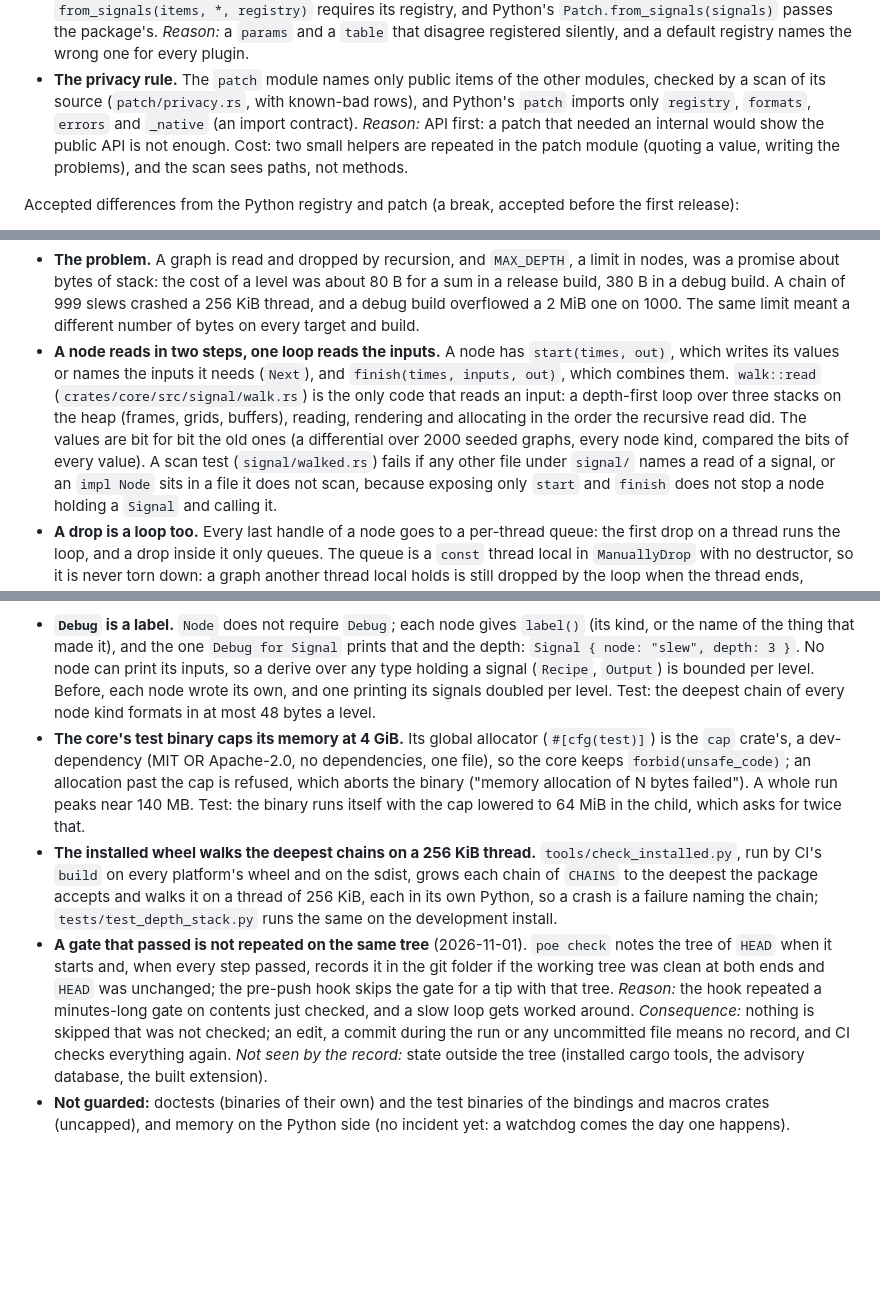
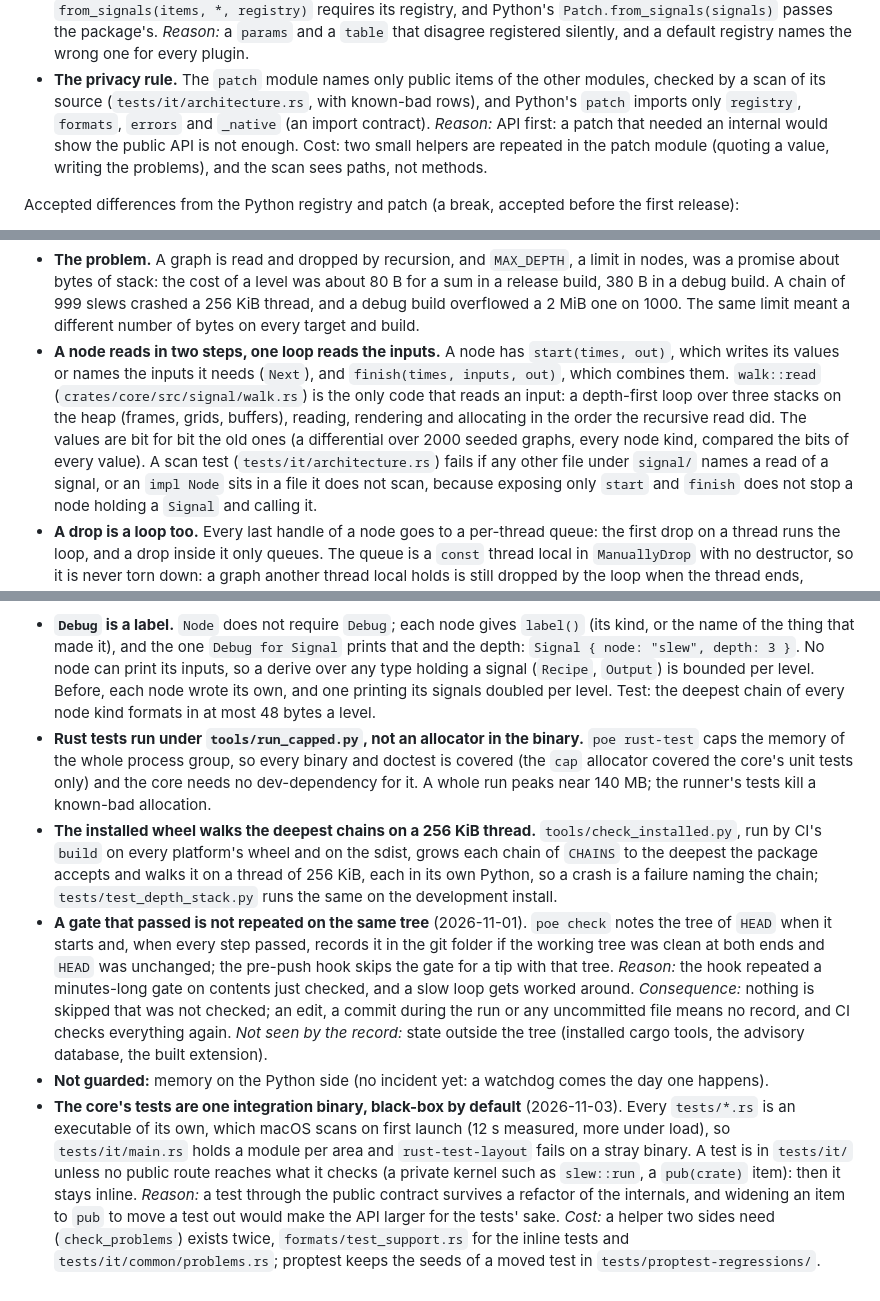
Before and after one commit to bullterrier-studio/bullterrier-control, a Markdown page: docs/design-decisions.md, 3 parts joined by grey strips. GitHub-like rendering; blank space fills up the shorter version.

```diff
--- a/docs/design-decisions.md
+++ b/docs/design-decisions.md
@@ -789,7 +789,7 @@ Rulings:
   requires its registry, and Python's `Patch.from_signals(signals)` passes the package's. *Reason:* a `params` and a `table`
   that disagree registered silently, and a default registry names the wrong one for every plugin.
 - **The privacy rule.** The `patch` module names only public items of the other modules, checked by a scan of its source
-  (`patch/privacy.rs`, with known-bad rows), and Python's `patch` imports only `registry`, `formats`, `errors` and `_native`
+  (`tests/it/architecture.rs`, with known-bad rows), and Python's `patch` imports only `registry`, `formats`, `errors` and `_native`
   (an import contract). *Reason:* API first: a patch that needed an internal would show the public API is not enough. Cost:
   two small helpers are repeated in the patch module (quoting a value, writing the problems), and the scan sees paths, not
   methods.
@@ -826,7 +826,7 @@ door and back); the 17 that remain in Python are ported in R5.
   (`crates/core/src/signal/walk.rs`) is the only code that reads an input: a depth-first loop over three stacks on the heap
   (frames, grids, buffers), reading, rendering and allocating in the order the recursive read did. The values are bit for bit
   the old ones (a differential over 2000 seeded graphs, every node kind, compared the bits of every value). A scan test
-  (`signal/walked.rs`) fails if any other file under `signal/` names a read of a signal, or an `impl Node` sits in a file it
+  (`tests/it/architecture.rs`) fails if any other file under `signal/` names a read of a signal, or an `impl Node` sits in a file it
   does not scan, because exposing only `start` and `finish` does not stop a node holding a `Signal` and calling it.
 - **A drop is a loop too.** Every last handle of a node goes to a per-thread queue: the first drop on a thread runs the loop,
   and a drop inside it only queues. The queue is a `const` thread local in `ManuallyDrop` with no destructor, so it is never
@@ -973,10 +973,9 @@ script or a note does not run for the next contributor.
   its inputs, so a derive over any type holding a signal (`Recipe`, `Output`) is bounded per level. Before, each node wrote
   its own, and one printing its signals doubled per level. Test: the deepest chain of every node kind formats in at most 48
   bytes a level.
-- **The core's test binary caps its memory at 4 GiB.** Its global allocator (`#[cfg(test)]`) is the `cap` crate's, a
-  dev-dependency (MIT OR Apache-2.0, no dependencies, one file), so the core keeps `forbid(unsafe_code)`; an allocation past
-  the cap is refused, which aborts the binary ("memory allocation of N bytes failed"). A whole run peaks near 140 MB. Test:
-  the binary runs itself with the cap lowered to 64 MiB in the child, which asks for twice that.
+- **Rust tests run under `tools/run_capped.py`, not an allocator in the binary.** `poe rust-test` caps the memory of the
+  whole process group, so every binary and doctest is covered (the `cap` allocator covered the core's unit tests only) and the
+  core needs no dev-dependency for it. A whole run peaks near 140 MB; the runner's tests kill a known-bad allocation.
 - **The installed wheel walks the deepest chains on a 256 KiB thread.** `tools/check_installed.py`, run by CI's `build` on
   every platform's wheel and on the sdist, grows each chain of `CHAINS` to the deepest the package accepts and walks it on a
   thread of 256 KiB, each in its own Python, so a crash is a failure naming the chain; `tests/test_depth_stack.py` runs the
@@ -987,5 +986,12 @@ script or a note does not run for the next contributor.
   gate on contents just checked, and a slow loop gets worked around. *Consequence:* nothing is skipped that was not
   checked; an edit, a commit during the run or any uncommitted file means no record, and CI checks everything again.
   *Not seen by the record:* state outside the tree (installed cargo tools, the advisory database, the built extension).
-- **Not guarded:** doctests (binaries of their own) and the test binaries of the bindings and macros crates (uncapped), and
-  memory on the Python side (no incident yet: a watchdog comes the day one happens).
+- **Not guarded:** memory on the Python side (no incident yet: a watchdog comes the day one happens).
+- **The core's tests are one integration binary, black-box by default** (2026-11-03). Every `tests/*.rs` is an executable of its
+  own, which macOS scans on first launch (12 s measured, more under load), so `tests/it/main.rs` holds a module per area and
+  `rust-test-layout` fails on a stray binary. A test is in `tests/it/` unless no public route reaches what it checks (a
+  private kernel such as `slew::run`, a `pub(crate)` item): then it stays inline. *Reason:* a test through the public
+  contract survives a refactor of the internals, and widening an item to `pub` to move a test out would make the API
+  larger for the tests' sake. *Cost:* a helper two sides need (`check_problems`) exists twice, `formats/test_support.rs` for
+  the inline tests and `tests/it/common/problems.rs`; proptest keeps the seeds of a moved test in
+  `tests/proptest-regressions/`.
```
Also changed, not shown: CLAUDE.md (+13 -4 lines).
